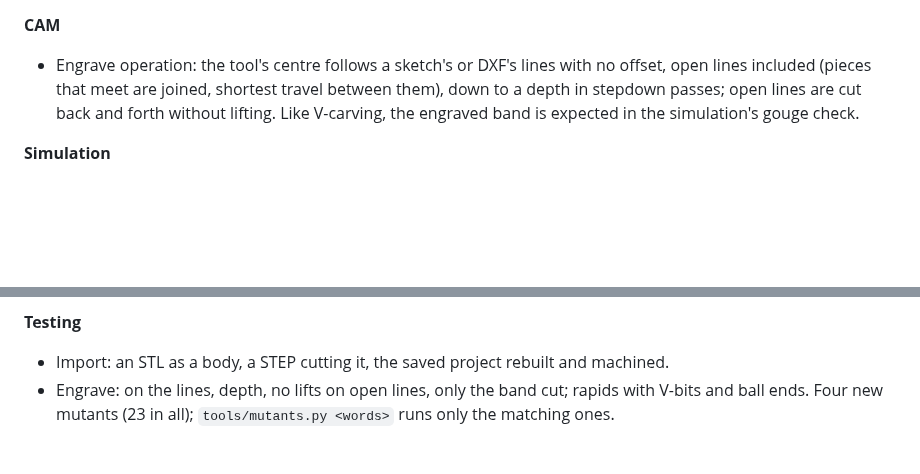
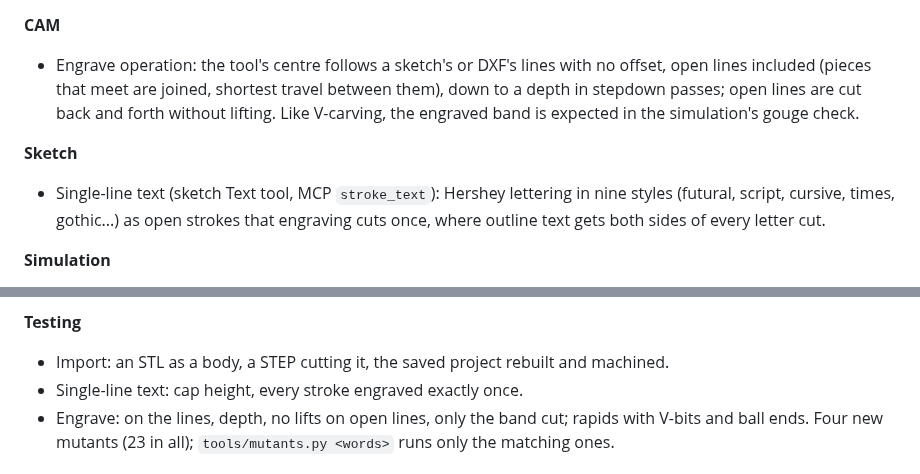
Before and after one commit to phobicdotno/syntexophobic, a Markdown page: CHANGELOG.md, 2 parts joined by grey strips. GitHub-like rendering; blank space fills up the shorter version.

```diff
--- a/CHANGELOG.md
+++ b/CHANGELOG.md
@@ -17,6 +17,11 @@ every release, read from this file.
   a depth in stepdown passes; open lines are cut back and forth without lifting. Like
   V-carving, the engraved band is expected in the simulation's gouge check.
 
+**Sketch**
+- Single-line text (sketch Text tool, MCP `stroke_text`): Hershey lettering in nine styles
+  (futural, script, cursive, times, gothic...) as open strokes that engraving cuts once,
+  where outline text gets both sides of every letter cut.
+
 **Simulation**
 - The rapid check uses the tool's real shape: lifting a V-bit out of its groove or a ball
   end out of its slot is no longer reported as a rapid into stock (a full-diameter flat
@@ -30,6 +35,7 @@ every release, read from this file.
 
 **Testing**
 - Import: an STL as a body, a STEP cutting it, the saved project rebuilt and machined.
+- Single-line text: cap height, every stroke engraved exactly once.
 - Engrave: on the lines, depth, no lifts on open lines, only the band cut; rapids with
   V-bits and ball ends. Four new mutants (23 in all); `tools/mutants.py <words>` runs
   only the matching ones.
```
Also changed, not shown: README.md (+5 -1 lines), docs/screenshots/engrave.png (added), 9 other files.
